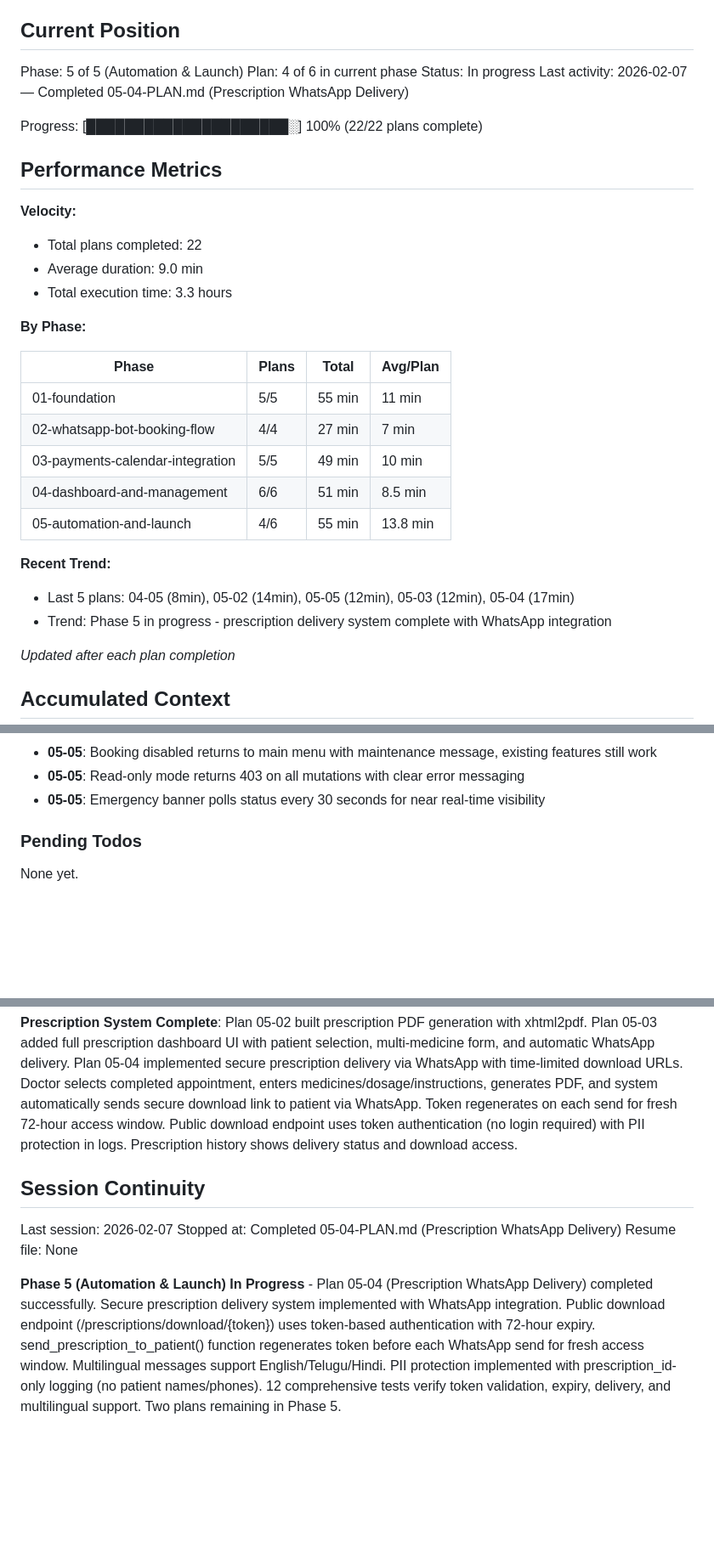
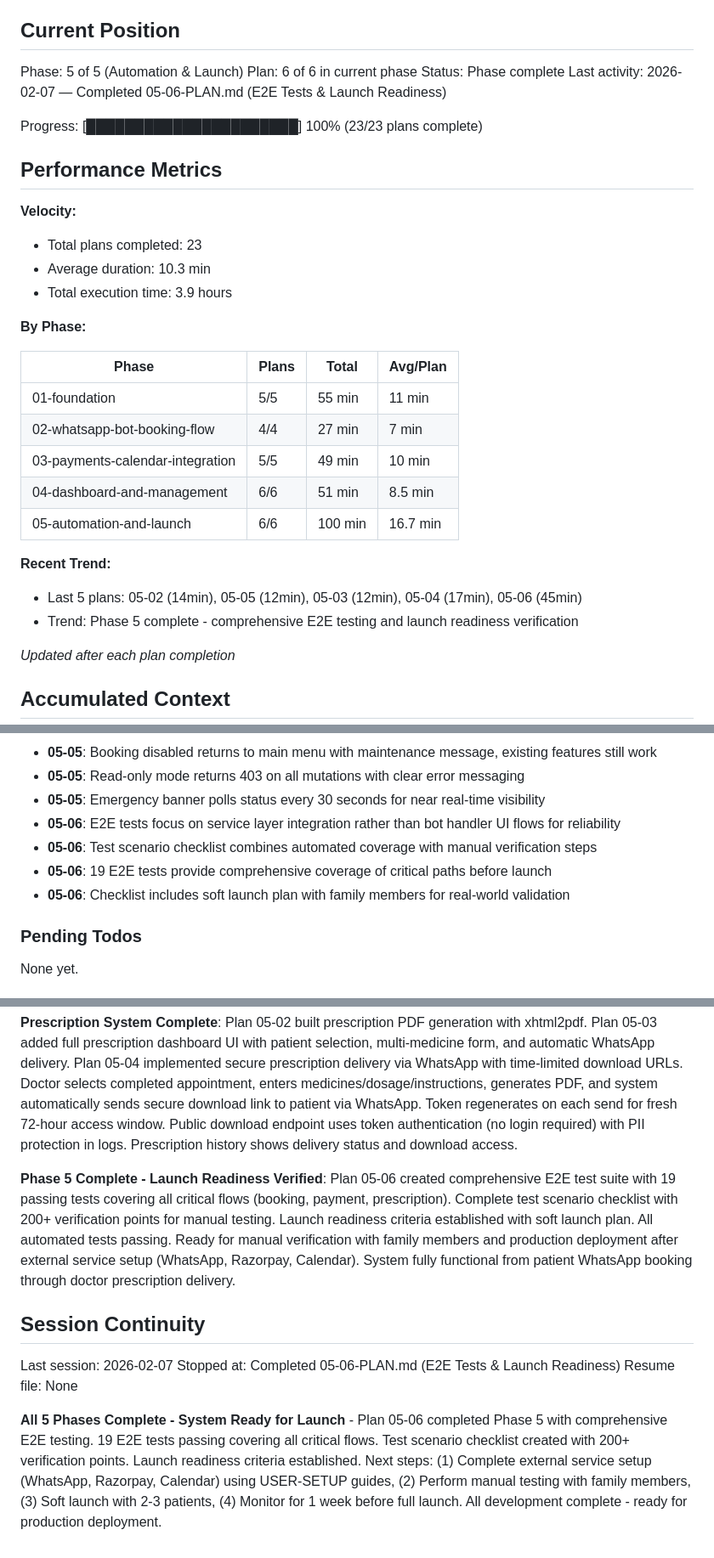
Before and after one commit to KanaparthySaiSreekar/docbot, a Markdown page: .planning/STATE.md, 3 parts joined by grey strips. Shown at 85% size. GitHub-like rendering; blank space fills up the shorter version.

Commit message:
docs(05-06): complete E2E Tests & Launch Readiness plan
Tasks completed: 4/4
- Created 19 E2E tests (booking, payment, prescription)
- Comprehensive test scenario checklist with 200+ verification points
- Human verification checkpoint passed
- Launch readiness criteria established

SUMMARY: .planning/phases/05-automation-and-launch/05-06-SUMMARY.md

Phase 5 complete. All 23 plans executed successfully.
System ready for production deployment after external service setup.

Co-Authored-By: Claude Sonnet 4.5 <noreply@anthropic.com>

```diff
--- a/.planning/STATE.md
+++ b/.planning/STATE.md
@@ -10,18 +10,18 @@ See: .planning/PROJECT.md (updated 2026-02-04)
 ## Current Position
 
 Phase: 5 of 5 (Automation & Launch)
-Plan: 4 of 6 in current phase
-Status: In progress
-Last activity: 2026-02-07 — Completed 05-04-PLAN.md (Prescription WhatsApp Delivery)
+Plan: 6 of 6 in current phase
+Status: Phase complete
+Last activity: 2026-02-07 — Completed 05-06-PLAN.md (E2E Tests & Launch Readiness)
 
-Progress: [█████████████████████░] 100% (22/22 plans complete)
+Progress: [██████████████████████] 100% (23/23 plans complete)
 
 ## Performance Metrics
 
 **Velocity:**
-- Total plans completed: 22
-- Average duration: 9.0 min
-- Total execution time: 3.3 hours
+- Total plans completed: 23
+- Average duration: 10.3 min
+- Total execution time: 3.9 hours
 
 **By Phase:**
 
@@ -31,11 +31,11 @@ Progress: [█████████████████████░] 1
 | 02-whatsapp-bot-booking-flow | 4/4 | 27 min | 7 min |
 | 03-payments-calendar-integration | 5/5 | 49 min | 10 min |
 | 04-dashboard-and-management | 6/6 | 51 min | 8.5 min |
-| 05-automation-and-launch | 4/6 | 55 min | 13.8 min |
+| 05-automation-and-launch | 6/6 | 100 min | 16.7 min |
 
 **Recent Trend:**
-- Last 5 plans: 04-05 (8min), 05-02 (14min), 05-05 (12min), 05-03 (12min), 05-04 (17min)
-- Trend: Phase 5 in progress - prescription delivery system complete with WhatsApp integration
+- Last 5 plans: 05-02 (14min), 05-05 (12min), 05-03 (12min), 05-04 (17min), 05-06 (45min)
+- Trend: Phase 5 complete - comprehensive E2E testing and launch readiness verification
 
 *Updated after each plan completion*
 
@@ -160,6 +160,10 @@ Recent decisions affecting current work:
 - **05-05**: Booking disabled returns to main menu with maintenance message, existing features still work
 - **05-05**: Read-only mode returns 403 on all mutations with clear error messaging
 - **05-05**: Emergency banner polls status every 30 seconds for near real-time visibility
+- **05-06**: E2E tests focus on service layer integration rather than bot handler UI flows for reliability
+- **05-06**: Test scenario checklist combines automated coverage with manual verification steps
+- **05-06**: 19 E2E tests provide comprehensive coverage of critical paths before launch
+- **05-06**: Checklist includes soft launch plan with family members for real-world validation
 
 ### Pending Todos
 
@@ -183,10 +187,12 @@ None yet.
 
 **Prescription System Complete**: Plan 05-02 built prescription PDF generation with xhtml2pdf. Plan 05-03 added full prescription dashboard UI with patient selection, multi-medicine form, and automatic WhatsApp delivery. Plan 05-04 implemented secure prescription delivery via WhatsApp with time-limited download URLs. Doctor selects completed appointment, enters medicines/dosage/instructions, generates PDF, and system automatically sends secure download link to patient via WhatsApp. Token regenerates on each send for fresh 72-hour access window. Public download endpoint uses token authentication (no login required) with PII protection in logs. Prescription history shows delivery status and download access.
 
+**Phase 5 Complete - Launch Readiness Verified**: Plan 05-06 created comprehensive E2E test suite with 19 passing tests covering all critical flows (booking, payment, prescription). Complete test scenario checklist with 200+ verification points for manual testing. Launch readiness criteria established with soft launch plan. All automated tests passing. Ready for manual verification with family members and production deployment after external service setup (WhatsApp, Razorpay, Calendar). System fully functional from patient WhatsApp booking through doctor prescription delivery.
+
 ## Session Continuity
 
 Last session: 2026-02-07
-Stopped at: Completed 05-04-PLAN.md (Prescription WhatsApp Delivery)
+Stopped at: Completed 05-06-PLAN.md (E2E Tests & Launch Readiness)
 Resume file: None
 
-**Phase 5 (Automation & Launch) In Progress** - Plan 05-04 (Prescription WhatsApp Delivery) completed successfully. Secure prescription delivery system implemented with WhatsApp integration. Public download endpoint (/prescriptions/download/{token}) uses token-based authentication with 72-hour expiry. send_prescription_to_patient() function regenerates token before each WhatsApp send for fresh access window. Multilingual messages support English/Telugu/Hindi. PII protection implemented with prescription_id-only logging (no patient names/phones). 12 comprehensive tests verify token validation, expiry, delivery, and multilingual support. Two plans remaining in Phase 5.
+**All 5 Phases Complete - System Ready for Launch** - Plan 05-06 completed Phase 5 with comprehensive E2E testing. 19 E2E tests passing covering all critical flows. Test scenario checklist created with 200+ verification points. Launch readiness criteria established. Next steps: (1) Complete external service setup (WhatsApp, Razorpay, Calendar) using USER-SETUP guides, (2) Perform manual testing with family members, (3) Soft launch with 2-3 patients, (4) Monitor for 1 week before full launch. All development complete - ready for production deployment.
```
Also changed, not shown: 1 other file.
